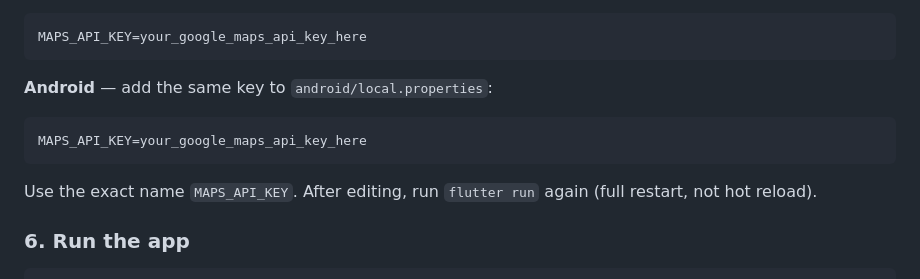
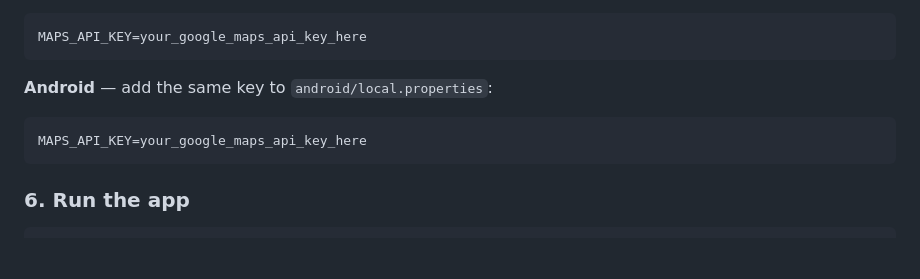
Before and after one commit to phernutju/ChuaiNhooDuay, a Markdown page: README.md, the part around the change. Rendered like a GitHub page; blank space fills up the shorter version.

````diff
--- a/README.md
+++ b/README.md
@@ -145,7 +145,6 @@ MAPS_API_KEY=your_google_maps_api_key_here
 MAPS_API_KEY=your_google_maps_api_key_here
 ```
 
-Use the exact name `MAPS_API_KEY`. After editing, run `flutter run` again (full restart, not hot reload).
 ### 6. Run the app
 
 ```bash
````
